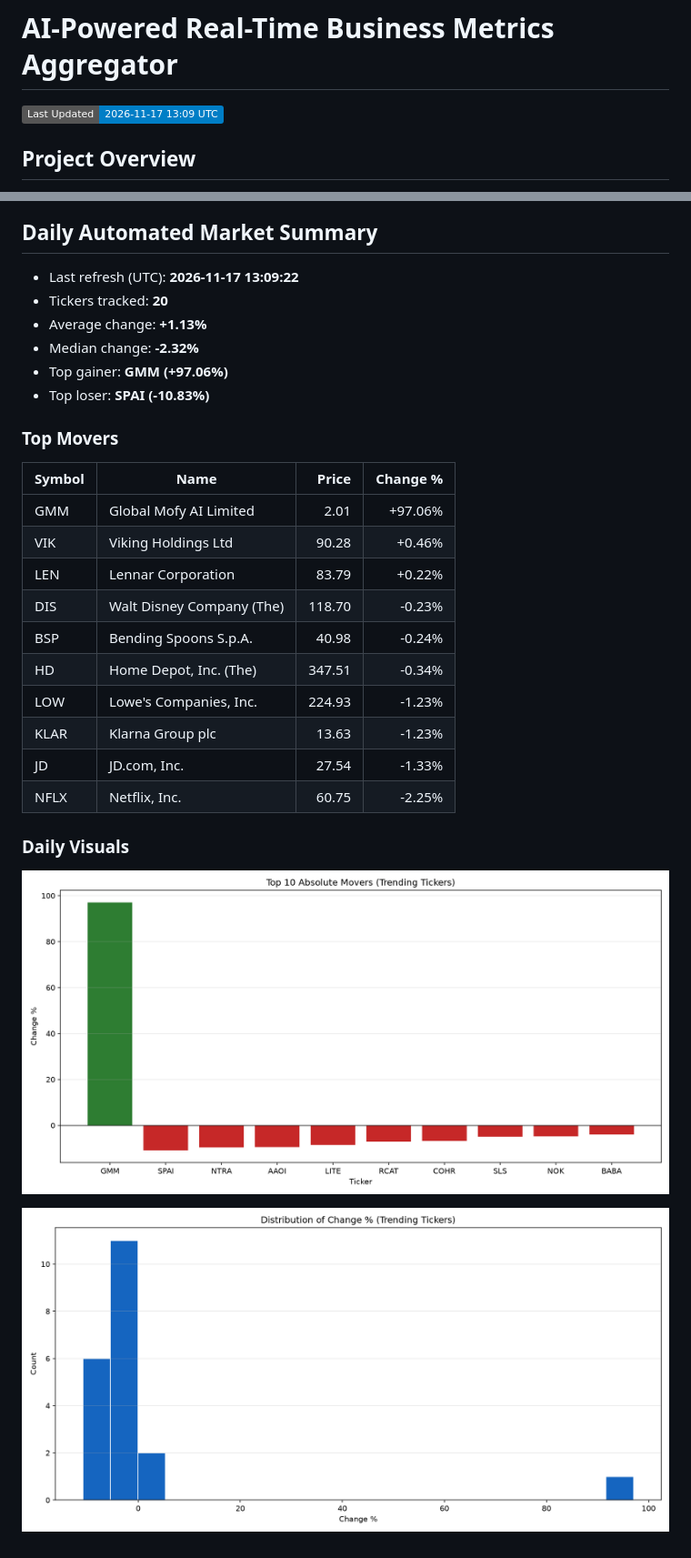
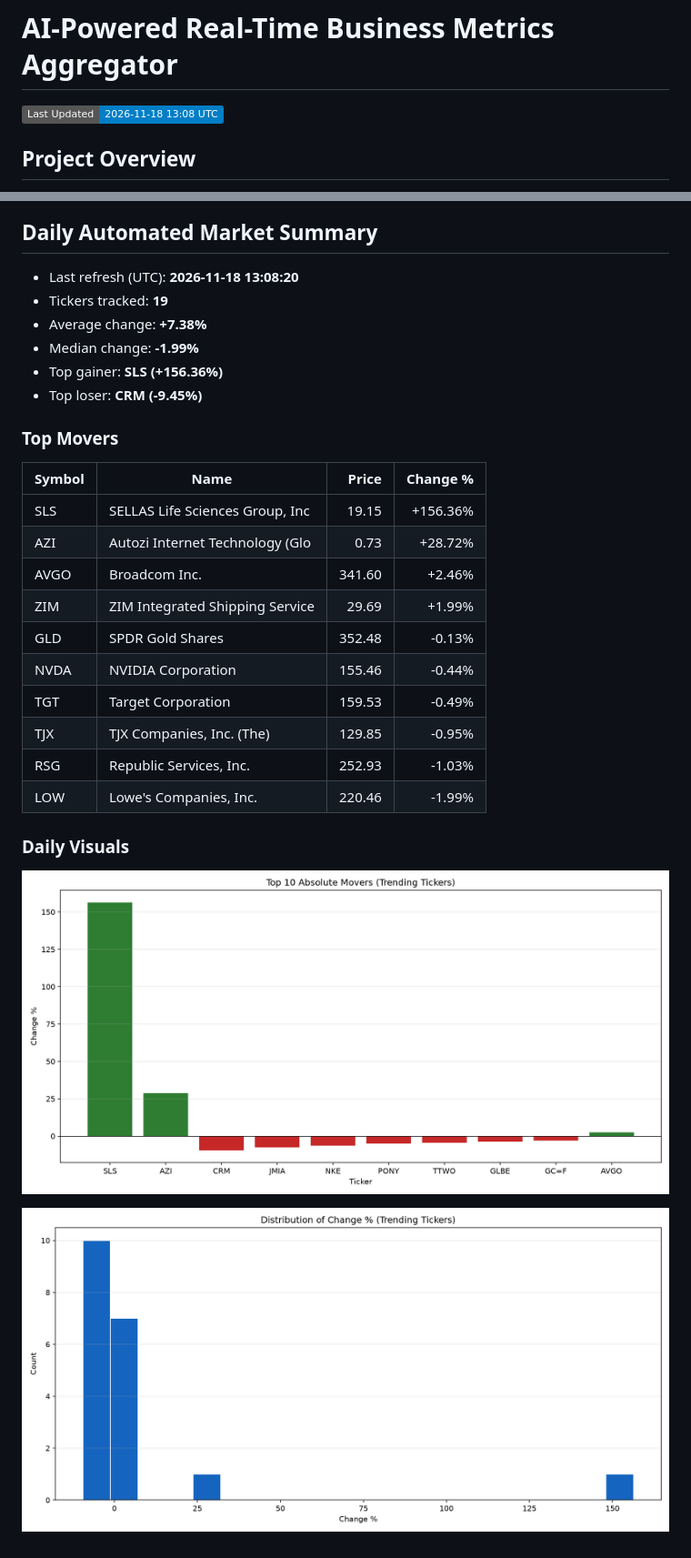
Before and after one commit to JUnelus/AI-Powered-Real-Time-Business-Metrics-Aggregator, a Markdown page: README.md, 2 parts joined by grey strips. Shown at 91% size. Rendered like a GitHub page; pictures changed too: images/daily/change_distribution.png, images/daily/top_movers.png; badges without logos.

Commit message:
chore: daily metrics report update

```diff
--- a/README.md
+++ b/README.md
@@ -1,7 +1,7 @@
 # AI-Powered Real-Time Business Metrics Aggregator
 
 <!-- LAST_UPDATED_BADGE_START -->
-![Last Updated](https://img.shields.io/badge/Last%20Updated-2026--11--17%2013%3A09%20UTC-blue)
+![Last Updated](https://img.shields.io/badge/Last%20Updated-2026--11--18%2013%3A08%20UTC-blue)
 <!-- LAST_UPDATED_BADGE_END -->
 
 
@@ -146,27 +146,27 @@ This project demonstrates a full pipeline for ingesting, transforming, and analy
 <!-- DAILY_REPORT_START -->
 ## Daily Automated Market Summary
 
-- Last refresh (UTC): **2026-11-17 13:09:22**
-- Tickers tracked: **20**
-- Average change: **+1.13%**
-- Median change: **-2.32%**
-- Top gainer: **GMM (+97.06%)**
-- Top loser: **SPAI (-10.83%)**
+- Last refresh (UTC): **2026-11-18 13:08:20**
+- Tickers tracked: **19**
+- Average change: **+7.38%**
+- Median change: **-1.99%**
+- Top gainer: **SLS (+156.36%)**
+- Top loser: **CRM (-9.45%)**
 
 ### Top Movers
 
 | Symbol | Name | Price | Change % |
 |---|---|---:|---:|
-| GMM | Global Mofy AI Limited | 2.01 | +97.06% |
-| VIK | Viking Holdings Ltd | 90.28 | +0.46% |
-| LEN | Lennar Corporation | 83.79 | +0.22% |
-| DIS | Walt Disney Company (The) | 118.70 | -0.23% |
-| BSP | Bending Spoons S.p.A. | 40.98 | -0.24% |
-| HD | Home Depot, Inc. (The) | 347.51 | -0.34% |
-| LOW | Lowe's Companies, Inc. | 224.93 | -1.23% |
-| KLAR | Klarna Group plc | 13.63 | -1.23% |
-| JD | JD.com, Inc. | 27.54 | -1.33% |
-| NFLX | Netflix, Inc. | 60.75 | -2.25% |
+| SLS | SELLAS Life Sciences Group, Inc | 19.15 | +156.36% |
+| AZI | Autozi Internet Technology (Glo | 0.73 | +28.72% |
+| AVGO | Broadcom Inc. | 341.60 | +2.46% |
+| ZIM | ZIM Integrated Shipping Service | 29.69 | +1.99% |
+| GLD | SPDR Gold Shares | 352.48 | -0.13% |
+| NVDA | NVIDIA Corporation | 155.46 | -0.44% |
+| TGT | Target Corporation | 159.53 | -0.49% |
+| TJX | TJX Companies, Inc. (The) | 129.85 | -0.95% |
+| RSG | Republic Services, Inc. | 252.93 | -1.03% |
+| LOW | Lowe's Companies, Inc. | 220.46 | -1.99% |
 
 ### Daily Visuals
 
```
Also changed, not shown: 2 other files.
